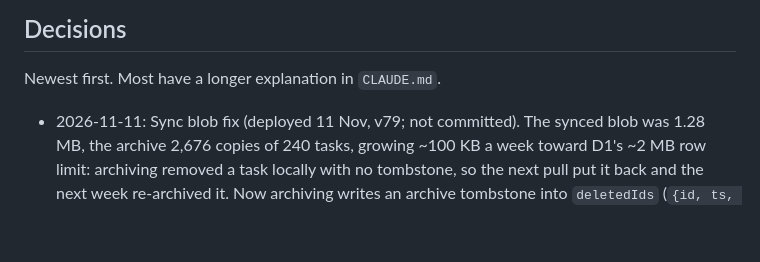
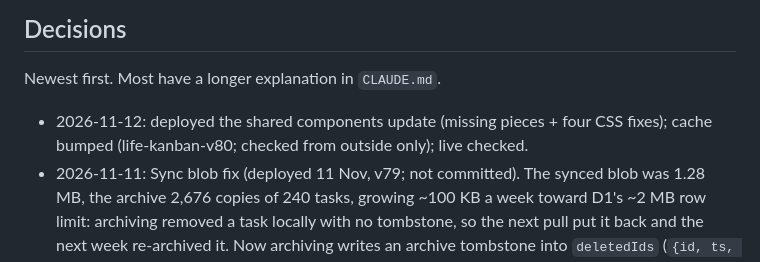
Before and after one commit to tombozza/lifelist, a Markdown page: docs/HANDOVER.md, the part around the change. GitHub-like rendering; blank space fills up the shorter version.

Commit message:
Handover: shared components update deployed
Co-Authored-By: Claude Opus 5.5 <noreply@anthropic.com>

```diff
--- a/docs/HANDOVER.md
+++ b/docs/HANDOVER.md
@@ -94,6 +94,7 @@ the sync code can read and write the blob.
 
 Newest first. Most have a longer explanation in `CLAUDE.md`.
 
+- 2026-11-12: deployed the shared components update (missing pieces + four CSS fixes); cache bumped (life-kanban-v80; checked from outside only); live checked.
 - 2026-11-11: Sync blob fix (deployed 11 Nov, v79; not committed). The synced blob was 1.28 MB, the archive 2,676 copies of 240 tasks, growing ~100 KB a week toward D1's ~2 MB row limit: archiving removed a task locally with no tombstone, so the next pull put it back and the next week re-archived it. Now archiving writes an archive tombstone into `deletedIds` (`{id, ts, archived:true}`, which older cached code already obeys; new code lets a later edit beat it), `compactArchive()` keeps one entry per task (earliest week, newest copy) on load and every merge, and `autoArchive()` runs after every merge and on the minute tick, archiving whatever was completed before this week under its completion week (was: Mondays only, everything into the current week). Tombstones kept 2 years (was 60 days). Top-bar sync dot (green / amber / red; words on wider screens; tap to sync now) and a size warning over 1.5 MB; Settings › Archive shows the data size and a Compact archive button. Simulated on the downloaded live blob: 1,248 KB → 188 KB, no task or archived id lost, converges with old-code devices. Service worker v79. Code comment: the ARCHIVE block in `app.js`.
 - 2026-11-11: shared `ui-badge` good/warn/bad text now mixes 30% of `--text` into the status colour (the green and amber were about 2.7:1 in Light; now 4.5:1 or better in both themes). Synced copy of `components.css`, deployed 11 Nov.
 - 2026-11-11: shared `--success` and `--warning` are deeper in Light (`#15803d`, `#b45309`, 5:1 on white; the old bright ones were about 3.2:1 as words) and stay bright in Dark. Synced copy of `tokens.css`.
```
